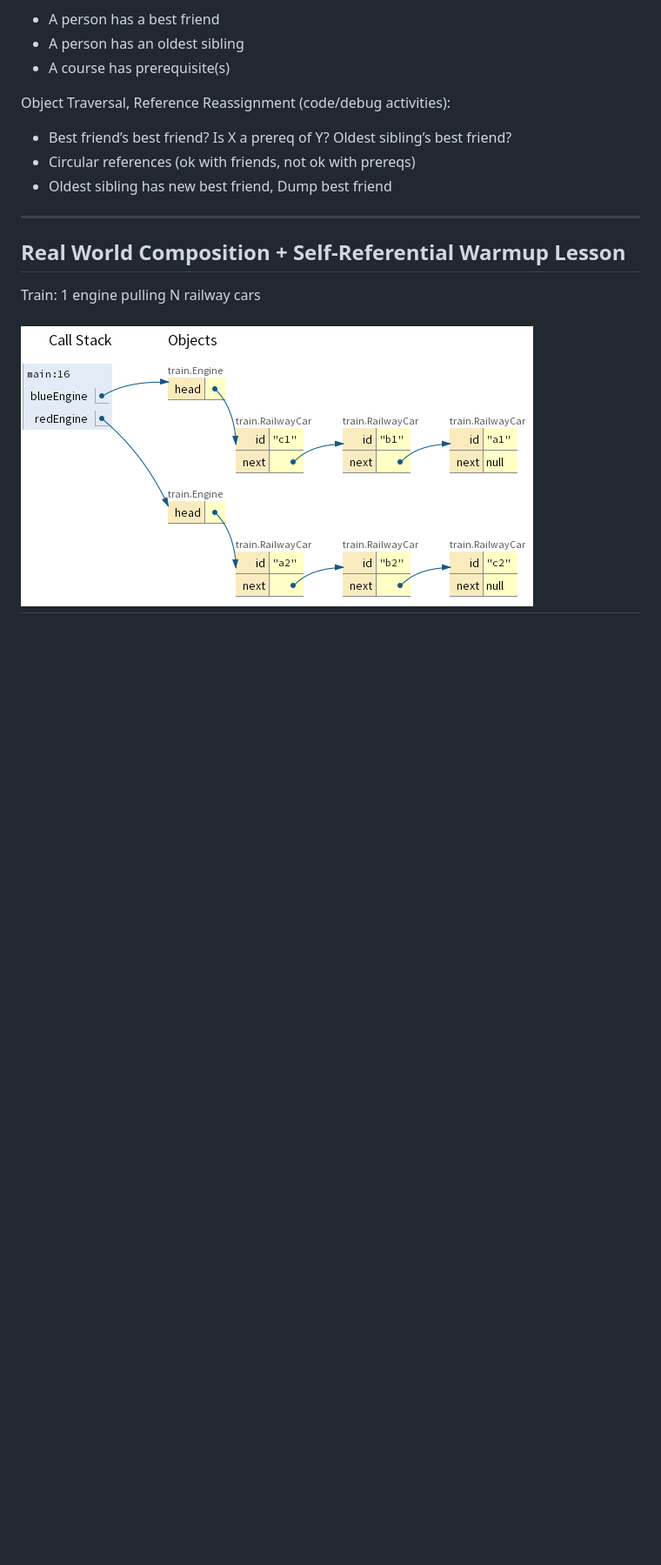
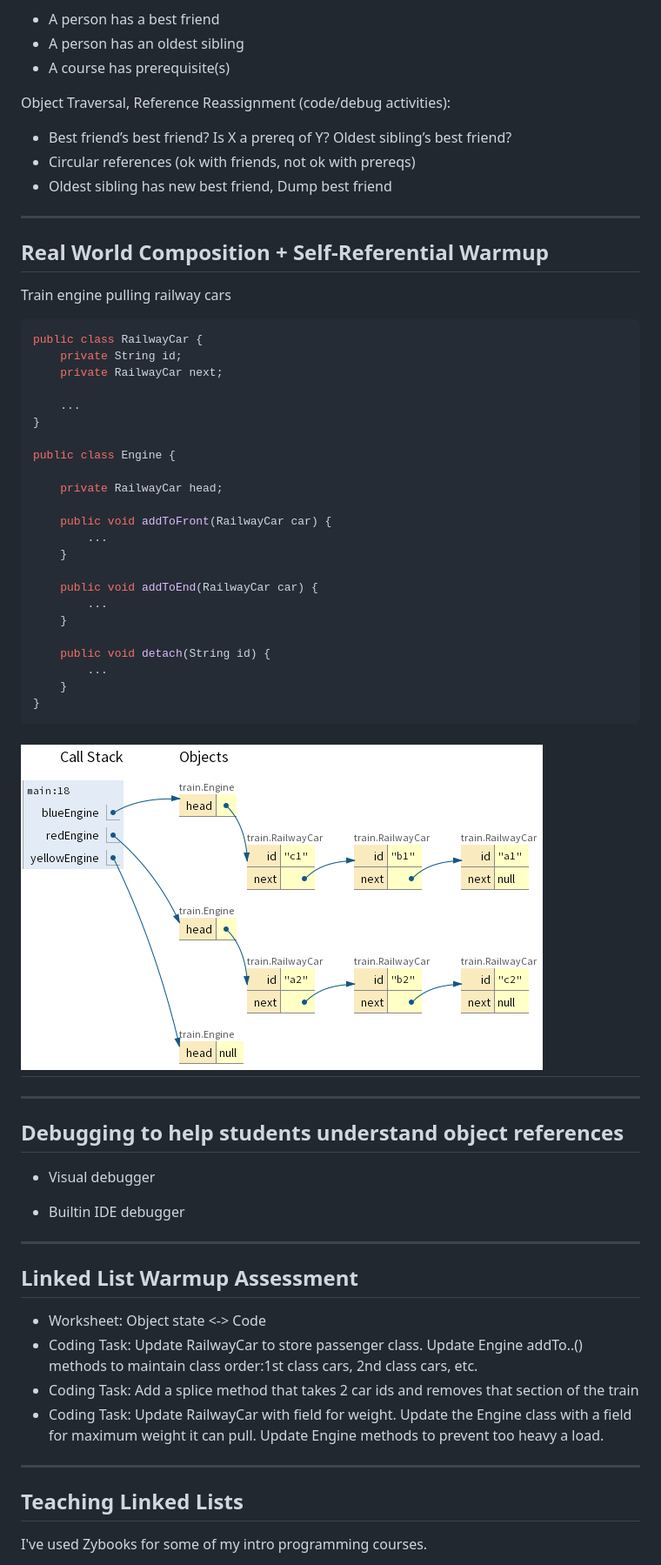
Before and after one commit to linda-seiter/linked_list, a Markdown page: README.md, the part around the change printed below. Shown: that part at 87% size. Rendered like a GitHub page; pictures changed too: img/train1.png; blank space fills up the shorter version.

Commit message:
update lesson

````diff
--- a/README.md
+++ b/README.md
@@ -56,8 +59,62 @@ Object Traversal, Reference Reassignment (code/debug activities):
 
 ---
 
-## Real World Composition + Self-Referential Warmup Lesson
+## Real World Composition + Self-Referential Warmup
 
-Train: 1 engine pulling N railway cars
+Train engine pulling railway cars
 
-## ![](img/train1.png)
+```java
+public class RailwayCar {
+    private String id;
+    private RailwayCar next;
+
+    ...
+}
+
+public class Engine {
+
+    private RailwayCar head;
+
+    public void addToFront(RailwayCar car) {
+        ...
+    }
+
+    public void addToEnd(RailwayCar car) {
+        ...
+    }
+
+    public void detach(String id) {
+        ...
+    }
+}
+```
+
+## ![bg right 95%](img/train1.png)
+
+---
+
+## Debugging to help students understand object references
+
+- Visual debugger
+
+- Builtin IDE debugger
+
+---
+
+## Linked List Warmup Assessment
+
+- Worksheet: Object state <-> Code
+- Coding Task: Update RailwayCar to store passenger class. Update Engine
+  addTo..() methods to maintain class order:1st class cars, 2nd class cars, etc.
+- Coding Task: Add a splice method that takes 2 car ids and removes that section
+  of the train
+- Coding Task: Update RailwayCar with field for weight. Update the Engine class
+  with a field for maximum weight it can pull. Update Engine methods to prevent
+  too heavy a load.
+
+---
+
+## Teaching Linked Lists
+
+I've used Zybooks for some of my intro programming courses.
+
````
Also changed, not shown: other parts of README.md (+39 -2 lines), img/zybooks1.png (added).
